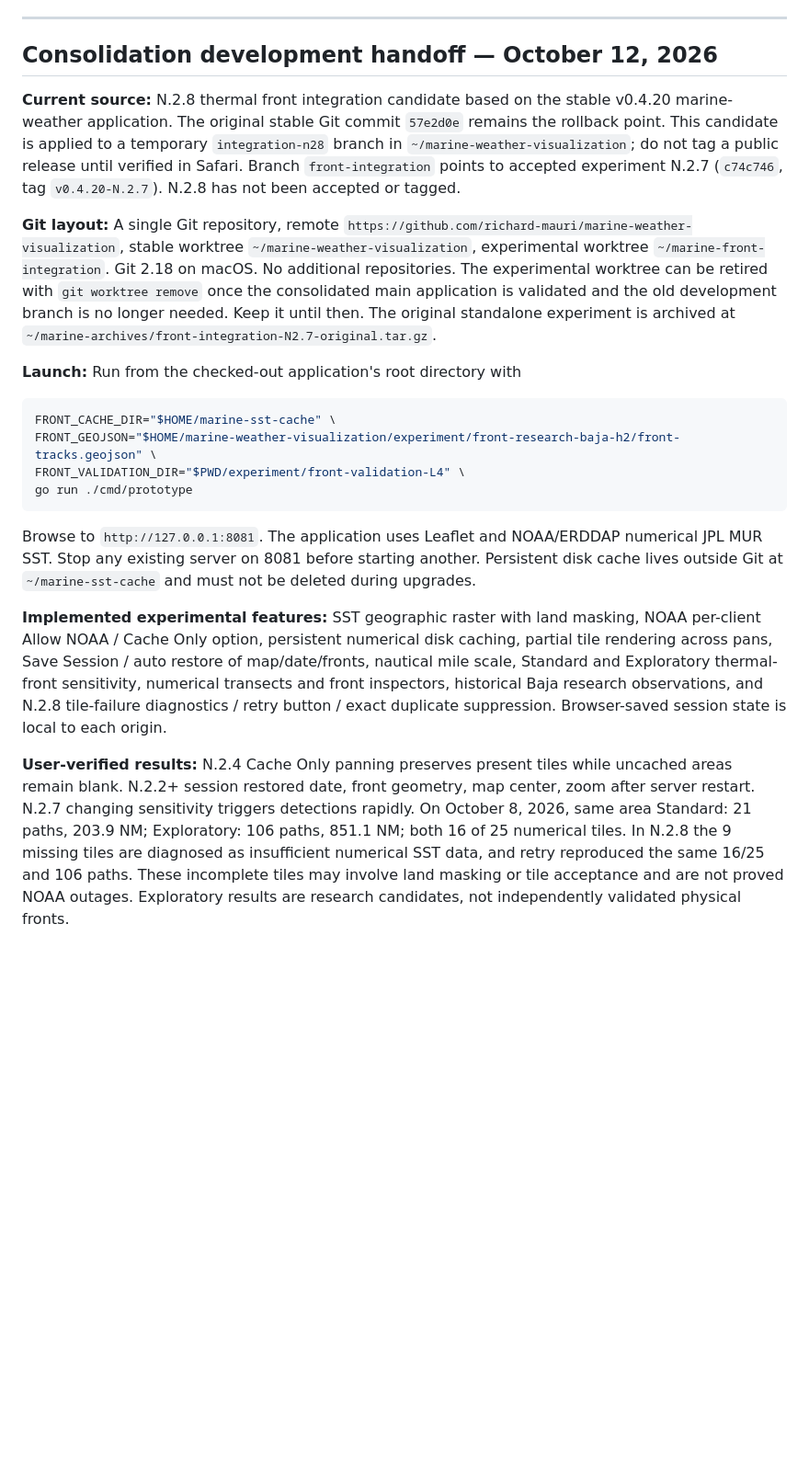
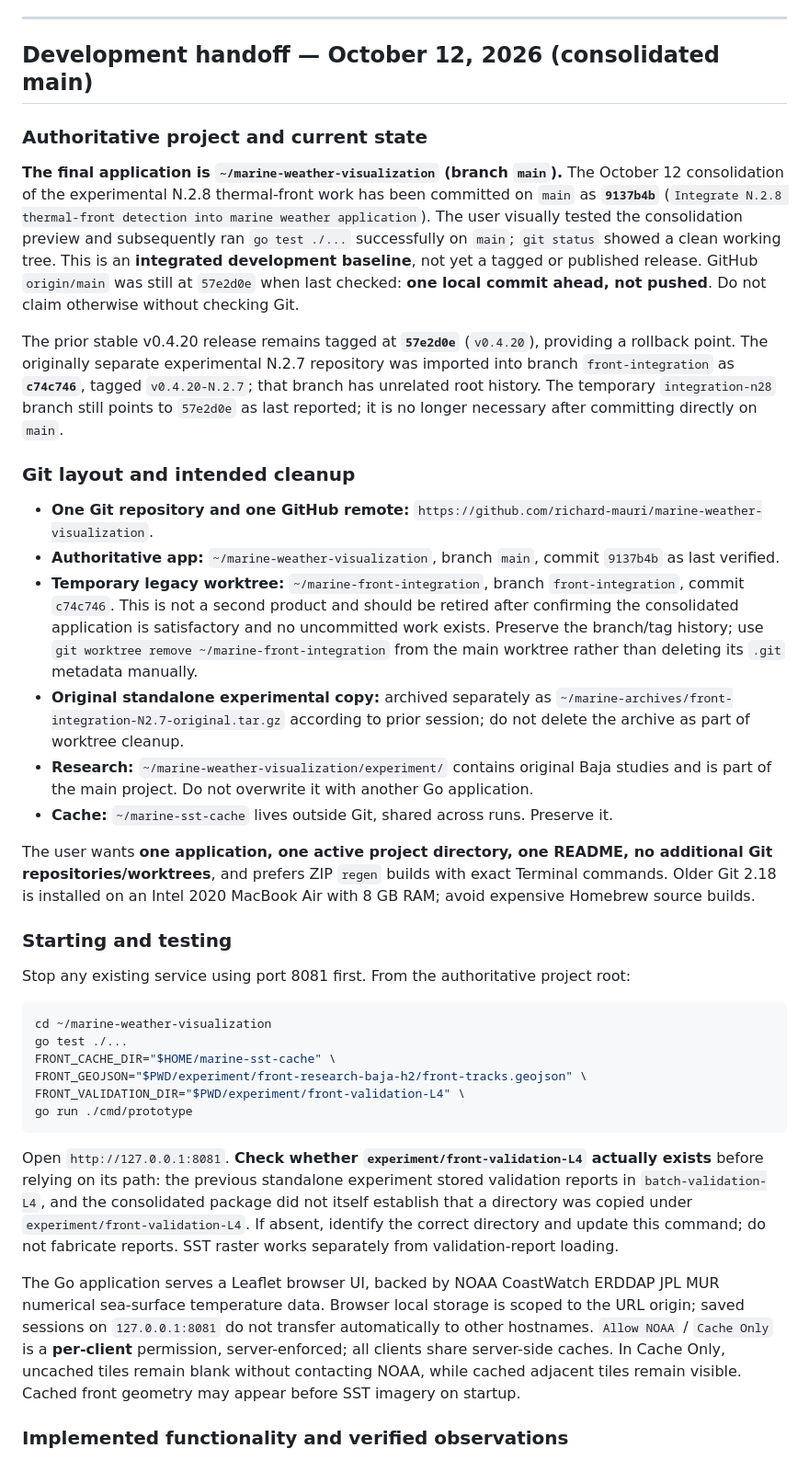
Before and after one commit to richard-mauri/marine-weather-visualization, a Markdown page: README.md, the part around one of its changes. Shown at 92% size. GitHub-like rendering; blank space fills up the shorter version.

Commit message:
Update development handoff after N.2.8 consolidation

````diff
--- a/README.md
+++ b/README.md
@@ -261,24 +261,41 @@ The Details button now sits beside Render SST. Natural, Vivid and High contrast
 
 ---
 
-## Consolidation development handoff — October 12, 2026
+## Development handoff — October 12, 2026 (consolidated main)
 
-**Current source:** N.2.8 thermal front integration candidate based on the stable v0.4.20 marine-weather application. The original stable Git commit `57e2d0e` remains the rollback point. This candidate is applied to a temporary `integration-n28` branch in `~/marine-weather-visualization`; do not tag a public release until verified in Safari. Branch `front-integration` points to accepted experiment N.2.7 (`c74c746`, tag `v0.4.20-N.2.7`). N.2.8 has not been accepted or tagged.
+### Authoritative project and current state
 
-**Git layout:** A single Git repository, remote `https://github.com/richard-mauri/marine-weather-visualization`, stable worktree `~/marine-weather-visualization`, experimental worktree `~/marine-front-integration`. Git 2.18 on macOS. No additional repositories. The experimental worktree can be retired with `git worktree remove` once the consolidated main application is validated and the old development branch is no longer needed. Keep it until then. The original standalone experiment is archived at `~/marine-archives/front-integration-N2.7-original.tar.gz`.
+**The final application is `~/marine-weather-visualization` (branch `main`).** The October 12 consolidation of the experimental N.2.8 thermal-front work has been committed on `main` as **`9137b4b`** (`Integrate N.2.8 thermal-front detection into marine weather application`). The user visually tested the consolidation preview and subsequently ran `go test ./...` successfully on `main`; `git status` showed a clean working tree. This is an **integrated development baseline**, not yet a tagged or published release. GitHub `origin/main` was still at `57e2d0e` when last checked: **one local commit ahead, not pushed**. Do not claim otherwise without checking Git.
 
-**Launch:** Run from the checked-out application's root directory with
+The prior stable v0.4.20 release remains tagged at **`57e2d0e`** (`v0.4.20`), providing a rollback point. The originally separate experimental N.2.7 repository was imported into branch `front-integration` as **`c74c746`**, tagged `v0.4.20-N.2.7`; that branch has unrelated root history. The temporary `integration-n28` branch still points to `57e2d0e` as last reported; it is no longer necessary after committing directly on `main`.
+
+### Git layout and intended cleanup
+
+- **One Git repository and one GitHub remote:** `https://github.com/richard-mauri/marine-weather-visualization`.
+- **Authoritative app:** `~/marine-weather-visualization`, branch `main`, commit `9137b4b` as last verified.
+- **Temporary legacy worktree:** `~/marine-front-integration`, branch `front-integration`, commit `c74c746`. This is not a second product and should be retired after confirming the consolidated application is satisfactory and no uncommitted work exists. Preserve the branch/tag history; use `git worktree remove ~/marine-front-integration` from the main worktree rather than deleting its `.git` metadata manually.
+- **Original standalone experimental copy:** archived separately as `~/marine-archives/front-integration-N2.7-original.tar.gz` according to prior session; do not delete the archive as part of worktree cleanup.
+- **Research:** `~/marine-weather-visualization/experiment/` contains original Baja studies and is part of the main project. Do not overwrite it with another Go application.
+- **Cache:** `~/marine-sst-cache` lives outside Git, shared across runs. Preserve it.
+
+The user wants **one application, one active project directory, one README, no additional Git repositories/worktrees**, and prefers ZIP `regen` builds with exact Terminal commands. Older Git 2.18 is installed on an Intel 2020 MacBook Air with 8 GB RAM; avoid expensive Homebrew source builds.
+
+### Starting and testing
+
+Stop any existing service using port 8081 first. From the authoritative project root:
 
 ```sh
+cd ~/marine-weather-visualization
+go test ./...
 FRONT_CACHE_DIR="$HOME/marine-sst-cache" \
-FRONT_GEOJSON="$HOME/marine-weather-visualization/experiment/front-research-baja-h2/front-tracks.geojson" \
+FRONT_GEOJSON="$PWD/experiment/front-research-baja-h2/front-tracks.geojson" \
 FRONT_VALIDATION_DIR="$PWD/experiment/front-validation-L4" \
 go run ./cmd/prototype
 ```
 
-Browse to `http://127.0.0.1:8081`. The application uses Leaflet and NOAA/ERDDAP numerical JPL MUR SST. Stop any existing server on 8081 before starting another. Persistent disk cache lives outside Git at `~/marine-sst-cache` and must not be deleted during upgrades.
+Open `http://127.0.0.1:8081`. **Check whether `experiment/front-validation-L4` actually exists** before relying on its path: the previous standalone experiment stored validation reports in `batch-validation-L4`, and the consolidated package did not itself establish that a directory was copied under `experiment/front-validation-L4`. If absent, identify the correct directory and update this command; do not fabricate reports. SST raster works separately from validation-report loading.
 
-**Implemented experimental features:** SST geographic raster with land masking, NOAA per-client Allow NOAA / Cache Only option, persistent numerical disk caching, partial tile rendering across pans, Save Session / auto restore of map/date/fronts, nautical mile scale, Standard and Exploratory thermal-front sensitivity, numerical transects and front inspectors, historical Baja research observations, and N.2.8 tile-failure diagnostics / retry button / exact duplicate suppression. Browser-saved session state is local to each origin.
+The Go application serves a Leaflet browser UI, backed by NOAA CoastWatch ERDDAP JPL MUR numerical sea-surface temperature data. Browser local storage is scoped to the URL origin; saved sessions on `127.0.0.1:8081` do not transfer automatically to other hostnames. `Allow NOAA` / `Cache Only` is a **per-client** permission, server-enforced; all clients share server-side caches. In Cache Only, uncached tiles remain blank without contacting NOAA, while cached adjacent tiles remain visible. Cached front geometry may appear before SST imagery on startup.
 
-**User-verified results:** N.2.4 Cache Only panning preserves present tiles while uncached areas remain blank. N.2.2+ session restored date, front geometry, map center, zoom after server restart. N.2.7 changing sensitivity triggers detections rapidly. On October 8, 2026, same area Standard: 21 paths, 203.9 NM; Exploratory: 106 paths, 851.1 NM; both 16 of 25 numerical tiles. In N.2.8 the 9 missing tiles are diagnosed as insufficient numerical SST data, and retry reproduced the same 16/25 and 106 paths. These incomplete tiles may involve land masking or tile acceptance and are not proved NOAA outages. Exploratory results are research candidates, not independently validated physical fronts.
+### Implemented functionality and verified observations
 
````
Also changed, not shown: other parts of README.md (+17 -1 lines).
